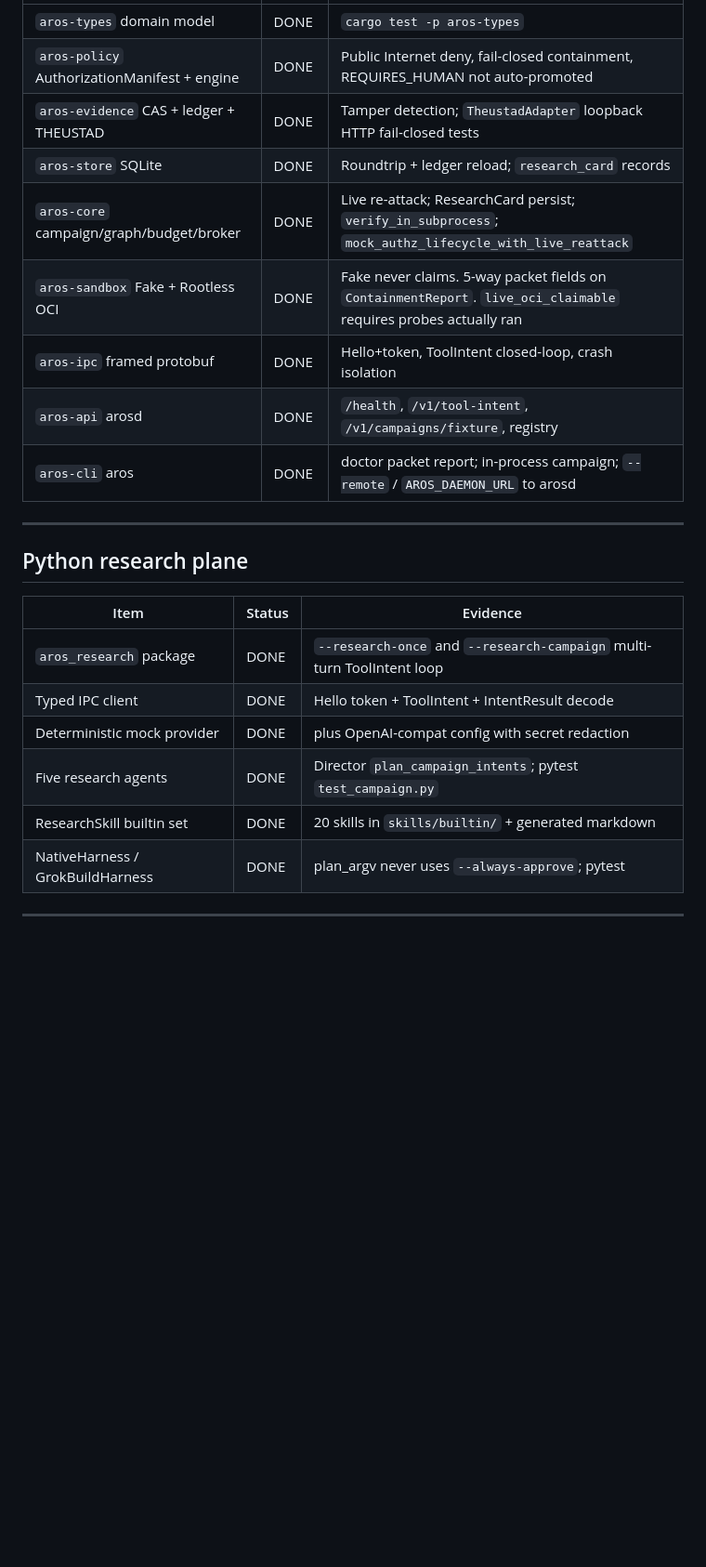
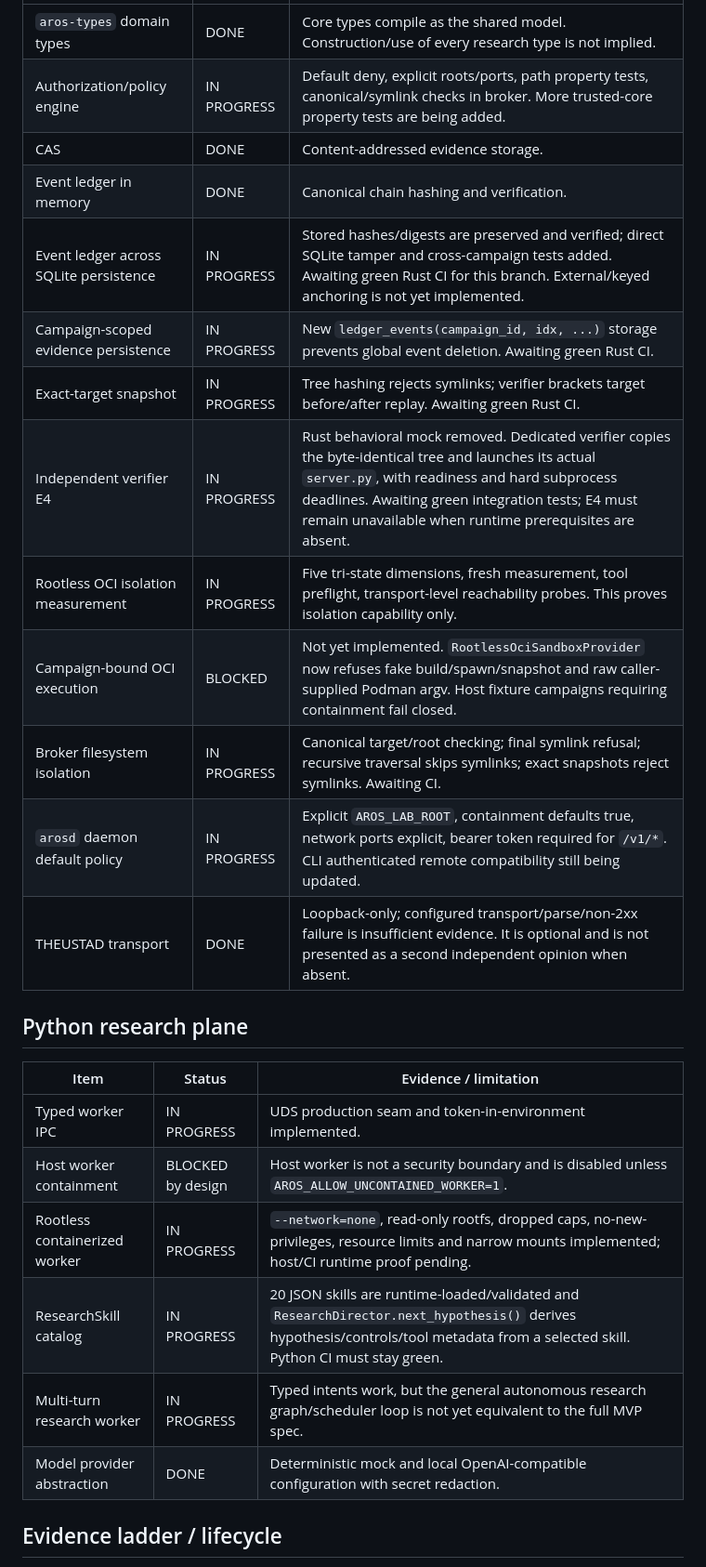
Before and after one commit to YashwanthGathuku/AROS, a Markdown page: docs/BUILD_STATUS.md, the part around one of its changes. Shown at 93% size. Rendered like a GitHub page; blank space fills up the shorter version.

```diff
--- a/docs/BUILD_STATUS.md
+++ b/docs/BUILD_STATUS.md
@@ -46,26 +26,28 @@ Last updated: 2026-08-25 (5-way packet probes, subprocess verifier, THEUSTAD HTT
 |---|---|---|
-| `aros-types` domain model | DONE | `cargo test -p aros-types` |
-| `aros-policy` AuthorizationManifest + engine | DONE | Public Internet deny, fail-closed containment, REQUIRES_HUMAN not auto-promoted |
-| `aros-evidence` CAS + ledger + THEUSTAD | DONE | Tamper detection; `TheustadAdapter` loopback HTTP fail-closed tests |
-| `aros-store` SQLite | DONE | Roundtrip + ledger reload; `research_card` records |
-| `aros-core` campaign/graph/budget/broker | DONE | Live re-attack; ResearchCard persist; `verify_in_subprocess`; `mock_authz_lifecycle_with_live_reattack` |
-| `aros-sandbox` Fake + Rootless OCI | DONE | Fake never claims. 5-way packet fields on `ContainmentReport`. `live_oci_claimable` requires probes actually ran |
-| `aros-ipc` framed protobuf | DONE | Hello+token, ToolIntent closed-loop, crash isolation |
-| `aros-api` arosd | DONE | `/health`, `/v1/tool-intent`, `/v1/campaigns/fixture`, registry |
-| `aros-cli` aros | DONE | doctor packet report; in-process campaign; `--remote` / `AROS_DAEMON_URL` to arosd |
-
----
+| `aros-types` domain types | DONE | Core types compile as the shared model. Construction/use of every research type is not implied. |
+| Authorization/policy engine | IN PROGRESS | Default deny, explicit roots/ports, path property tests, canonical/symlink checks in broker. More trusted-core property tests are being added. |
+| CAS | DONE | Content-addressed evidence storage. |
+| Event ledger in memory | DONE | Canonical chain hashing and verification. |
+| Event ledger across SQLite persistence | IN PROGRESS | Stored hashes/digests are preserved and verified; direct SQLite tamper and cross-campaign tests added. Awaiting green Rust CI for this branch. External/keyed anchoring is not yet implemented. |
+| Campaign-scoped evidence persistence | IN PROGRESS | New `ledger_events(campaign_id, idx, ...)` storage prevents global event deletion. Awaiting green Rust CI. |
+| Exact-target snapshot | IN PROGRESS | Tree hashing rejects symlinks; verifier brackets target before/after replay. Awaiting green Rust CI. |
+| Independent verifier E4 | IN PROGRESS | Rust behavioral mock removed. Dedicated verifier copies the byte-identical tree and launches its actual `server.py`, with readiness and hard subprocess deadlines. Awaiting green integration tests; E4 must remain unavailable when runtime prerequisites are absent. |
+| Rootless OCI isolation measurement | IN PROGRESS | Five tri-state dimensions, fresh measurement, tool preflight, transport-level reachability probes. This proves isolation capability only. |
+| Campaign-bound OCI execution | BLOCKED | Not yet implemented. `RootlessOciSandboxProvider` now refuses fake build/spawn/snapshot and raw caller-supplied Podman argv. Host fixture campaigns requiring containment fail closed. |
+| Broker filesystem isolation | IN PROGRESS | Canonical target/root checking; final symlink refusal; recursive traversal skips symlinks; exact snapshots reject symlinks. Awaiting CI. |
+| `arosd` daemon default policy | IN PROGRESS | Explicit `AROS_LAB_ROOT`, containment defaults true, network ports explicit, bearer token required for `/v1/*`. CLI authenticated remote compatibility still being updated. |
+| THEUSTAD transport | DONE | Loopback-only; configured transport/parse/non-2xx failure is insufficient evidence. It is optional and is not presented as a second independent opinion when absent. |
 
 ## Python research plane
 
-| Item | Status | Evidence |
+| Item | Status | Evidence / limitation |
 |---|---|---|
-| `aros_research` package | DONE | `--research-once` and `--research-campaign` multi-turn ToolIntent loop |
-| Typed IPC client | DONE | Hello token + ToolIntent + IntentResult decode |
-| Deterministic mock provider | DONE | plus OpenAI-compat config with secret redaction |
-| Five research agents | DONE | Director `plan_campaign_intents`; pytest `test_campaign.py` |
-| ResearchSkill builtin set | DONE | 20 skills in `skills/builtin/` + generated markdown |
-| NativeHarness / GrokBuildHarness | DONE | plan_argv never uses `--always-approve`; pytest |
+| Typed worker IPC | IN PROGRESS | UDS production seam and token-in-environment implemented. |
+| Host worker containment | BLOCKED by design | Host worker is not a security boundary and is disabled unless `AROS_ALLOW_UNCONTAINED_WORKER=1`. |
+| Rootless containerized worker | IN PROGRESS | `--network=none`, read-only rootfs, dropped caps, no-new-privileges, resource limits and narrow mounts implemented; host/CI runtime proof pending. |
+| ResearchSkill catalog | IN PROGRESS | 20 JSON skills are runtime-loaded/validated and `ResearchDirector.next_hypothesis()` derives hypothesis/controls/tool metadata from a selected skill. Python CI must stay green. |
+| Multi-turn research worker | IN PROGRESS | Typed intents work, but the general autonomous research graph/scheduler loop is not yet equivalent to the full MVP spec. |
+| Model provider abstraction | DONE | Deterministic mock and local OpenAI-compatible configuration with secret redaction. |
 
----
+## Evidence ladder / lifecycle
 
```
Also changed, not shown: other parts of docs/BUILD_STATUS.md (+53 -73 lines).
